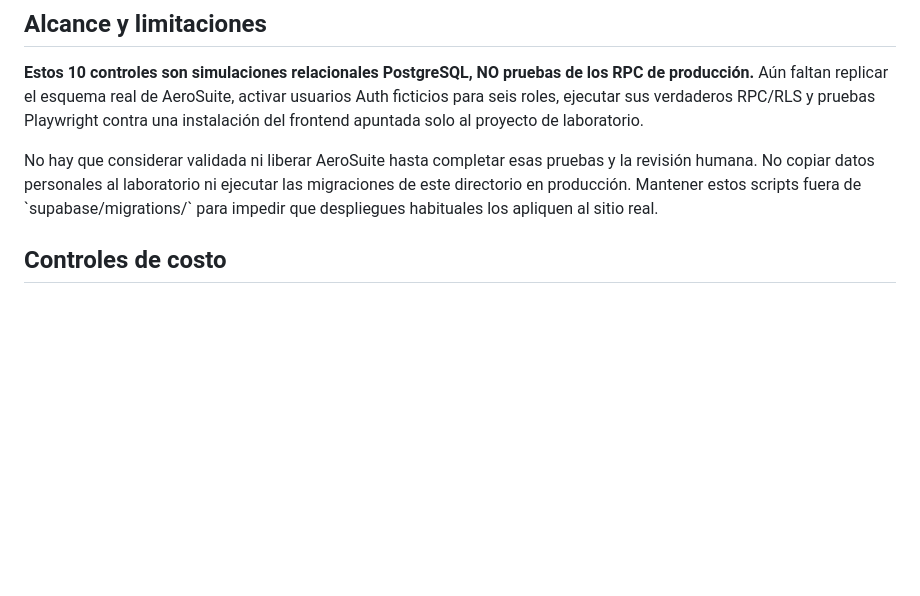
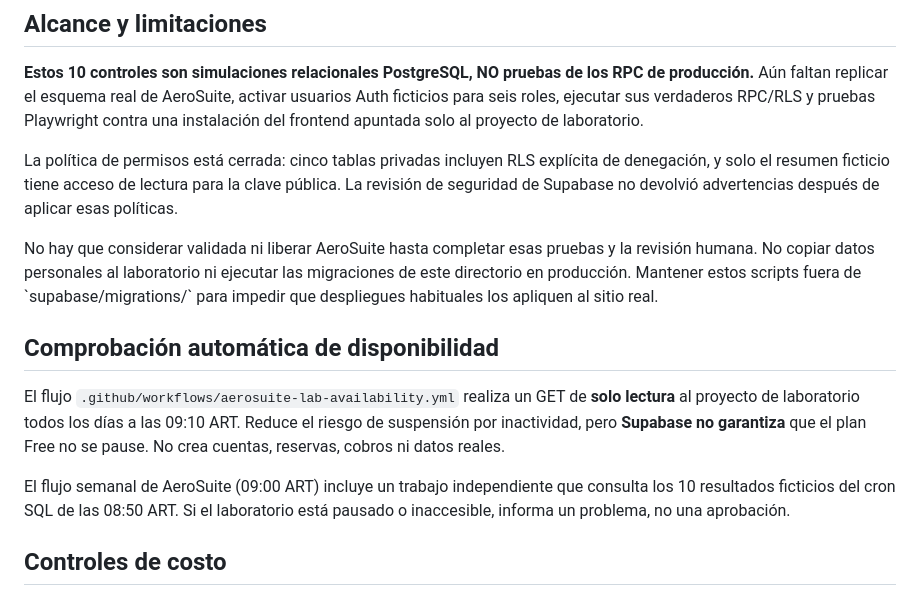
Before and after one commit to gusfab71-cmd/gentedevuelo, a Markdown page: supabase/laboratory/README.md, the part around the change. Drawn GitHub-style; blank space fills up the shorter version.

Commit message:
docs(aerosuite): aclarar comprobación diaria gratuita y resultado de seguridad

```diff
--- a/supabase/laboratory/README.md
+++ b/supabase/laboratory/README.md
@@ -14,7 +14,15 @@
 
 **Estos 10 controles son simulaciones relacionales PostgreSQL, NO pruebas de los RPC de producción.** Aún faltan replicar el esquema real de AeroSuite, activar usuarios Auth ficticios para seis roles, ejecutar sus verdaderos RPC/RLS y pruebas Playwright contra una instalación del frontend apuntada solo al proyecto de laboratorio.
 
+La política de permisos está cerrada: cinco tablas privadas incluyen RLS explícita de denegación, y solo el resumen ficticio tiene acceso de lectura para la clave pública. La revisión de seguridad de Supabase no devolvió advertencias después de aplicar esas políticas.
+
 No hay que considerar validada ni liberar AeroSuite hasta completar esas pruebas y la revisión humana. No copiar datos personales al laboratorio ni ejecutar las migraciones de este directorio en producción. Mantener estos scripts fuera de \`supabase/migrations/\` para impedir que despliegues habituales los apliquen al sitio real.
+
+## Comprobación automática de disponibilidad
+
+El flujo `.github/workflows/aerosuite-lab-availability.yml` realiza un GET de **solo lectura** al proyecto de laboratorio todos los días a las 09:10 ART. Reduce el riesgo de suspensión por inactividad, pero **Supabase no garantiza** que el plan Free no se pause. No crea cuentas, reservas, cobros ni datos reales.
+
+El flujo semanal de AeroSuite (09:00 ART) incluye un trabajo independiente que consulta los 10 resultados ficticios del cron SQL de las 08:50 ART. Si el laboratorio está pausado o inaccesible, informa un problema, no una aprobación.
 
 ## Controles de costo
 
```
